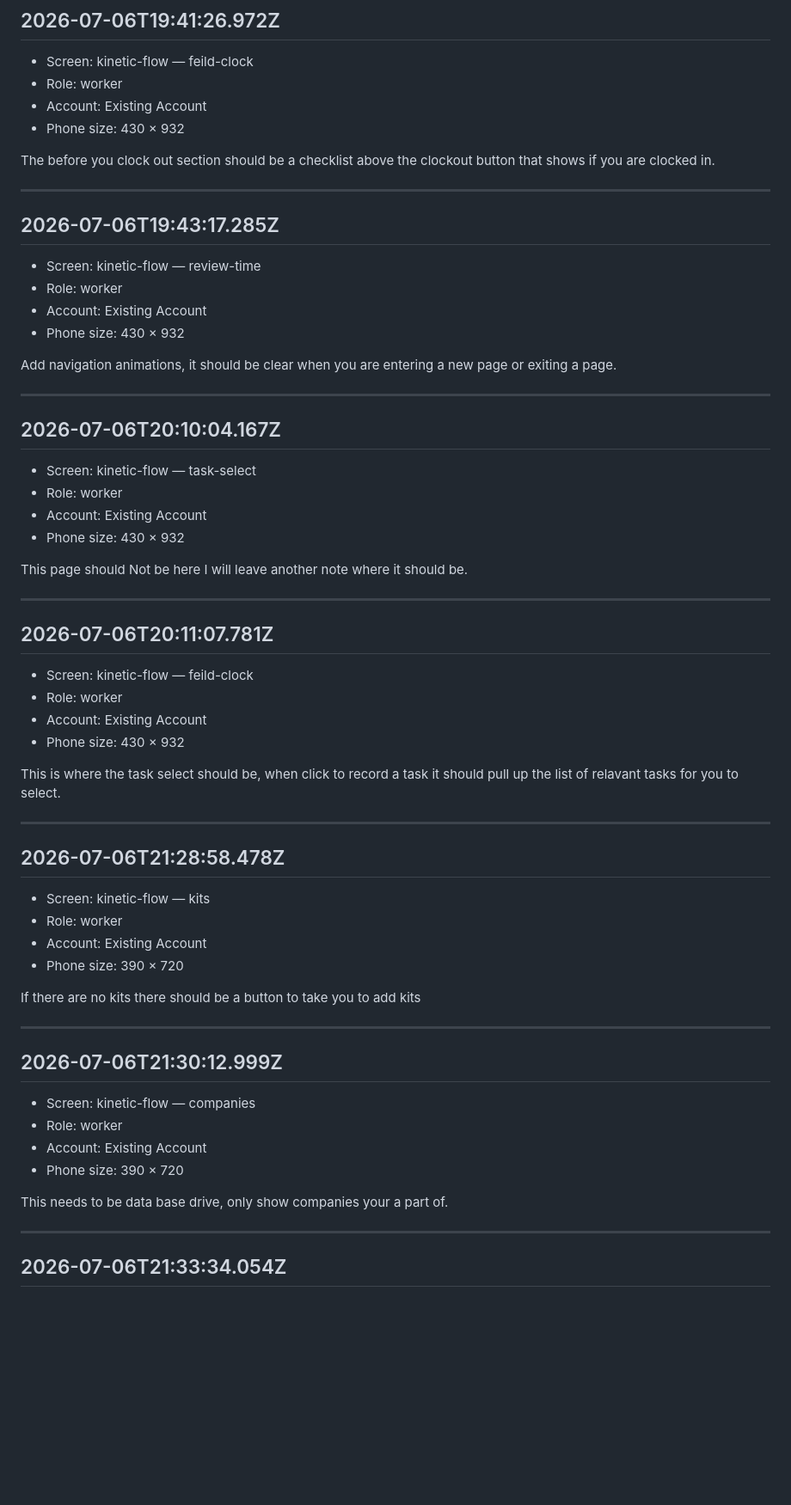
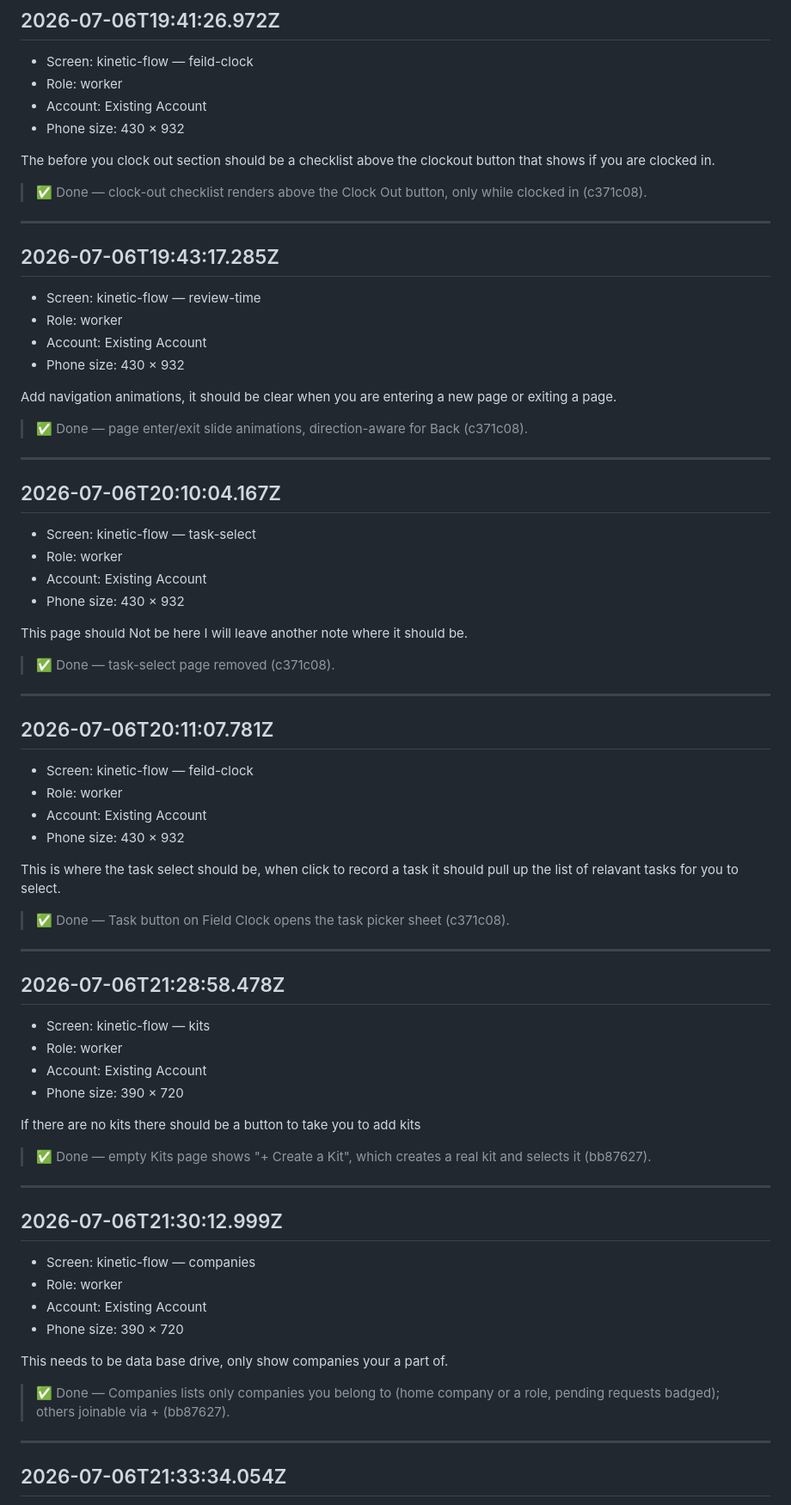
Before and after one commit to AlmaPeterson/app-prototype-simulator, a Markdown page: notes/kinetic-flow-notes.md, the part around one of its changes. Shown at 86% size. GitHub-like rendering; blank space fills up the shorter version.

```diff
--- a/notes/kinetic-flow-notes.md
+++ b/notes/kinetic-flow-notes.md
@@ -7,6 +7,8 @@
 - Phone size: 430 × 932
 
 The before you clock out section should be a checklist above the clockout button that shows if you are clocked in.
+
+> ✅ Done — clock-out checklist renders above the Clock Out button, only while clocked in (c371c08).
 
 ---
 
@@ -19,6 +21,8 @@ The before you clock out section should be a checklist above the clockout button
 
 Add navigation animations, it should be clear when you are entering a new page or exiting a page.
 
+> ✅ Done — page enter/exit slide animations, direction-aware for Back (c371c08).
+
 ---
 
 ## 2026-07-06T20:10:04.167Z
@@ -30,6 +34,8 @@ Add navigation animations, it should be clear when you are entering a new page o
 
 This page should Not be here I will leave another note where it should be.
 
+> ✅ Done — task-select page removed (c371c08).
+
 ---
 
 ## 2026-07-06T20:11:07.781Z
@@ -40,6 +46,8 @@ This page should Not be here I will leave another note where it should be.
 - Phone size: 430 × 932
 
 This is where the task select should be, when click to record a task it should pull up the list of relavant tasks for you to select.
+
+> ✅ Done — Task button on Field Clock opens the task picker sheet (c371c08).
 
 ---
 
@@ -53,6 +61,8 @@ This is where the task select should be, when click to record a task it should p
 
 If there are no kits there should be a button to take you to add kits
 
+> ✅ Done — empty Kits page shows "+ Create a Kit", which creates a real kit and selects it (bb87627).
+
 ---
 
 ## 2026-07-06T21:30:12.999Z
@@ -63,6 +73,8 @@ If there are no kits there should be a button to take you to add kits
 - Phone size: 390 × 720
 
 This needs to be data base drive, only show  companies your a part of.
+
+> ✅ Done — Companies lists only companies you belong to (home company or a role, pending requests badged); others joinable via + (bb87627).
 
 ---
 
```
Also changed, not shown: other parts of notes/kinetic-flow-notes.md (+22 -0 lines).
